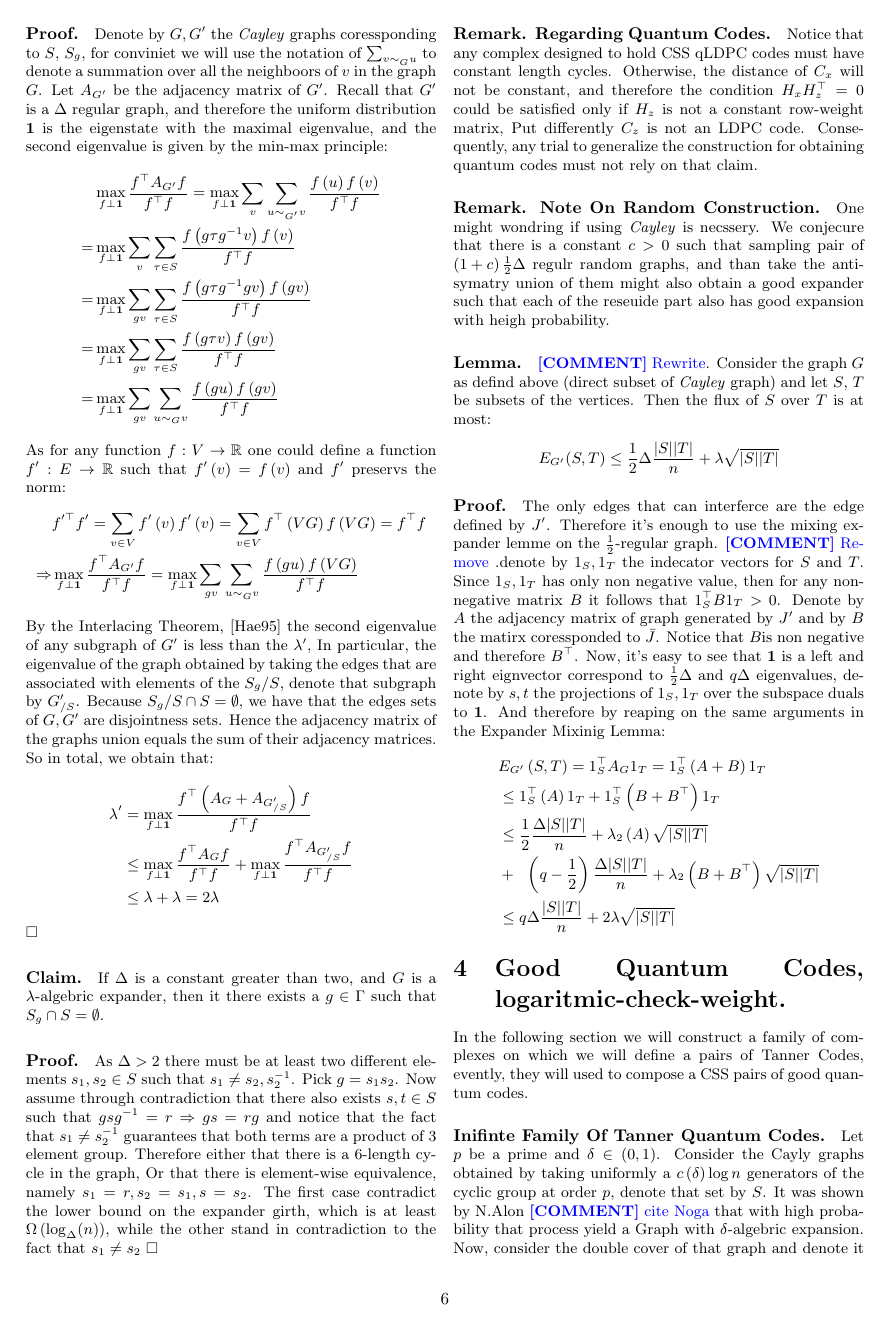
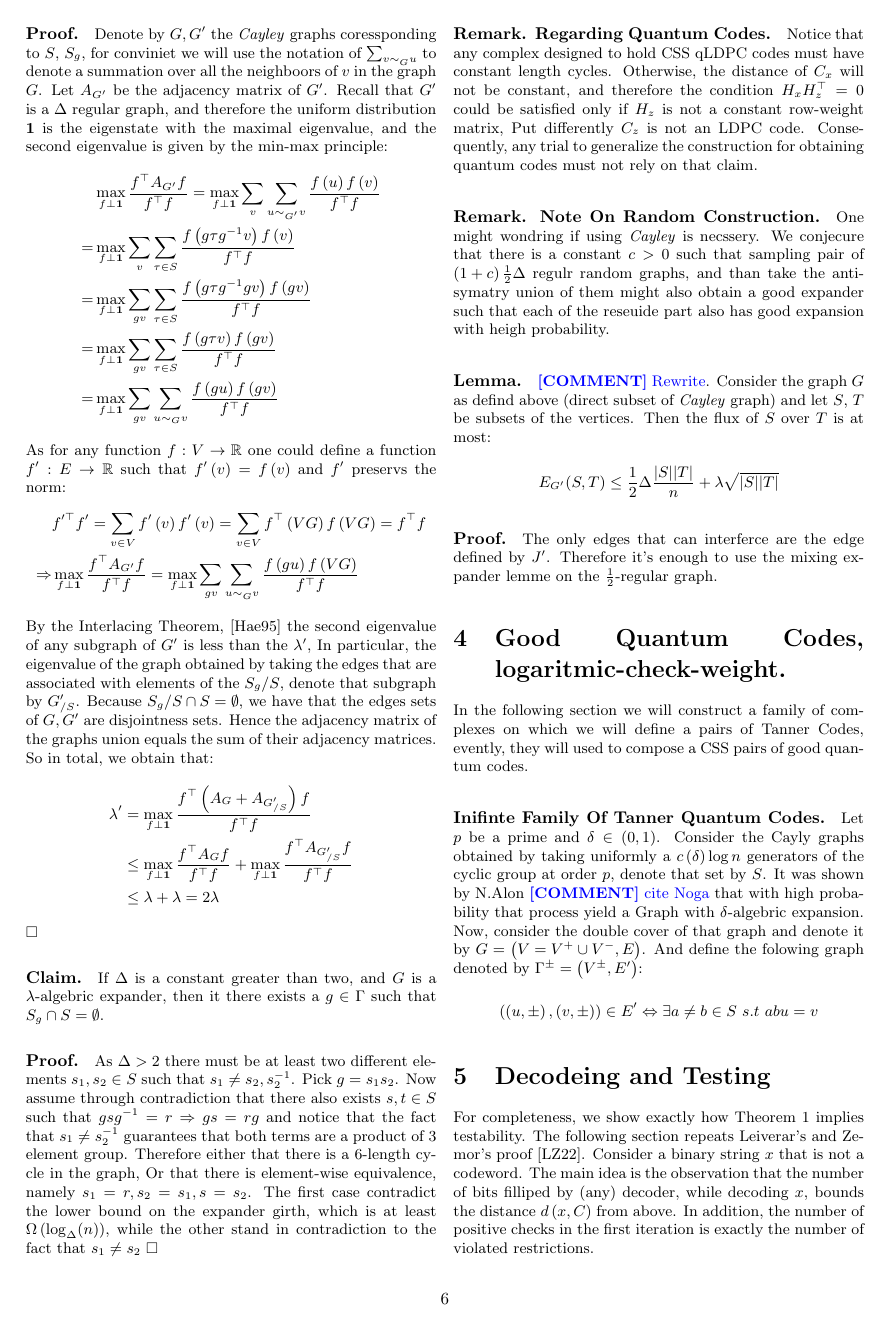
Before and after one commit to dudupo/Academic, a LaTeX document (projects/NLTES_project/ldpc_ltc.tex): page 6 of 8. The pictures show the PDF file projects/pdfs/ldpc_ltc.pdf that the author committed with the source.

Commit message:
compiling -Wed Feb  1 06:57:54 PM IST 2023

```diff
--- a/projects/NLTES_project/ldpc_ltc.tex
+++ b/projects/NLTES_project/ldpc_ltc.tex
@@ -419,17 +419,7 @@
     \end{split}
   \end{equation*}
   \paragraph{Proof.} The only edges that can interferce are the edge defined by $J^{\prime}$. Therefore it's enough to use the mixing expander lemme on the $\frac{1}{2}$-regular graph.
-  \ctt{Remove} .denote by $1_{S}, 1_{T}$ the indecator vectors for $S$ and $T$. Since $1_{S},1_{T}$ has only non negative value, then for any non-negative matrix $B$ it follows that $1_{S}^{\top}B 1_{T} > 0$. Denote by $A$ the adjacency matrix of graph generated by $J^{\prime}$  and by $B$ the matirx coressponded to $\bar{J}$. Notice that $B$is non negative and therefore $B^{\top}$. Now, it's easy to see that $\mathbf{1}$ is a left and right eignvector  correspond to $\frac{1}{2}\Delta$ and $q\Delta$ eigenvalues, denote by $s,t$ the projections of $1_{S}, 1_{T}$ over the subspace duals to $\mathbf{1}$. And therefore by reaping on the same arguments in the Expander Mixinig Lemma:
-  \begin{equation*}
-    \begin{split}
-      & E_{G^{\prime}}\left( S,T \right)  = 1_{S}^{\top}A_{G}1_{T} = 1_{S}^{\top} \left( A + B  \right) 1_{T} \\ & \le  1_{S}^{\top}\left( A  \right)1_{T} +  1_{S}^{\top}\left( B + B^{\top} \right)1_{T}   \\
-      & \le \frac{1}{2} \frac{\Delta|S||T|}{n} + \lambda_{2}\left( A \right)\sqrt{|S||T|} \\
-      & + \ \  \left( q - \frac{1}{2} \right) \frac{\Delta|S||T|}{n} + \lambda_{2}\left( B + B^{\top} \right)\sqrt{|S||T|} \\
-      & \le q\Delta \frac{|S||T|}{n} + 2\lambda\sqrt{|S||T|}
-    \end{split}
-  \end{equation*}
-
-    \section{Good Quantum Codes, logaritmic-check-weight.}
+      \section{Good Quantum Codes, logaritmic-check-weight.}
 In the following section we will construct a family of complexes on which we will define a pairs of Tanner Codes, evently, they will used to compose a CSS pairs of good quantum codes.
   \paragraph{Inifinte Family Of Tanner Quantum Codes.}
   Let $p$ be a prime and $\delta \in \left( 0,1 \right)$. Consider the Cayly graphs obtained by taking uniformly a $c\left( \delta \right)\log n$ generators of the cyclic group at order $p$, denote that set by $S$. It was shown by N.Alon \ctt{cite Noga} that with high probability that process yield a Graph with $\delta$-algebric expansion. Now, consider the double cover of that graph and denote it by $G = \left( V = V^{+} \cup V^{-},E \right)$. And define the folowing graph denoted by $\Gamma^{\pm} = \left(V^{\pm}, E^{\prime}\right)$:
```
Also changed, not shown: projects/pdfs/ldpc_ltc.pdf.
